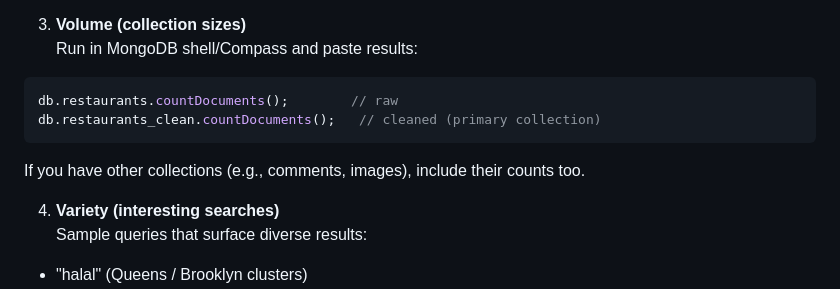
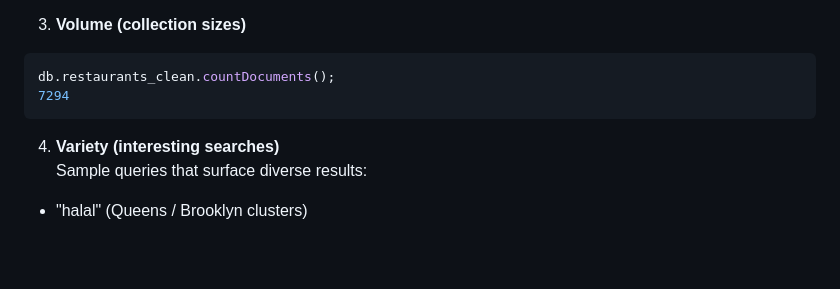
Before and after one commit to SrujanVaddiparthi/DineNY, a Markdown page: README.md, the part around the change. Rendered like a GitHub page; blank space fills up the shorter version.

Commit message:
fix: added count

````diff
--- a/README.md
+++ b/README.md
@@ -20,12 +20,11 @@ DineNY is a MongoDB + FastAPI + React/Vite application for restaurant search in
 - Common issues: inconsistent address formats, missing/zero coordinates, duplicate records—mitigated via basic de-dupe and null/zero guards.
 
 3) **Volume (collection sizes)**
-Run in MongoDB shell/Compass and paste results:
-```js
-db.restaurants.countDocuments();        // raw
-db.restaurants_clean.countDocuments();   // cleaned (primary collection)
+
+```bash
+db.restaurants_clean.countDocuments();
+7294
 ```
-If you have other collections (e.g., comments, images), include their counts too.
 
 4) **Variety (interesting searches)**
 Sample queries that surface diverse results:
````
